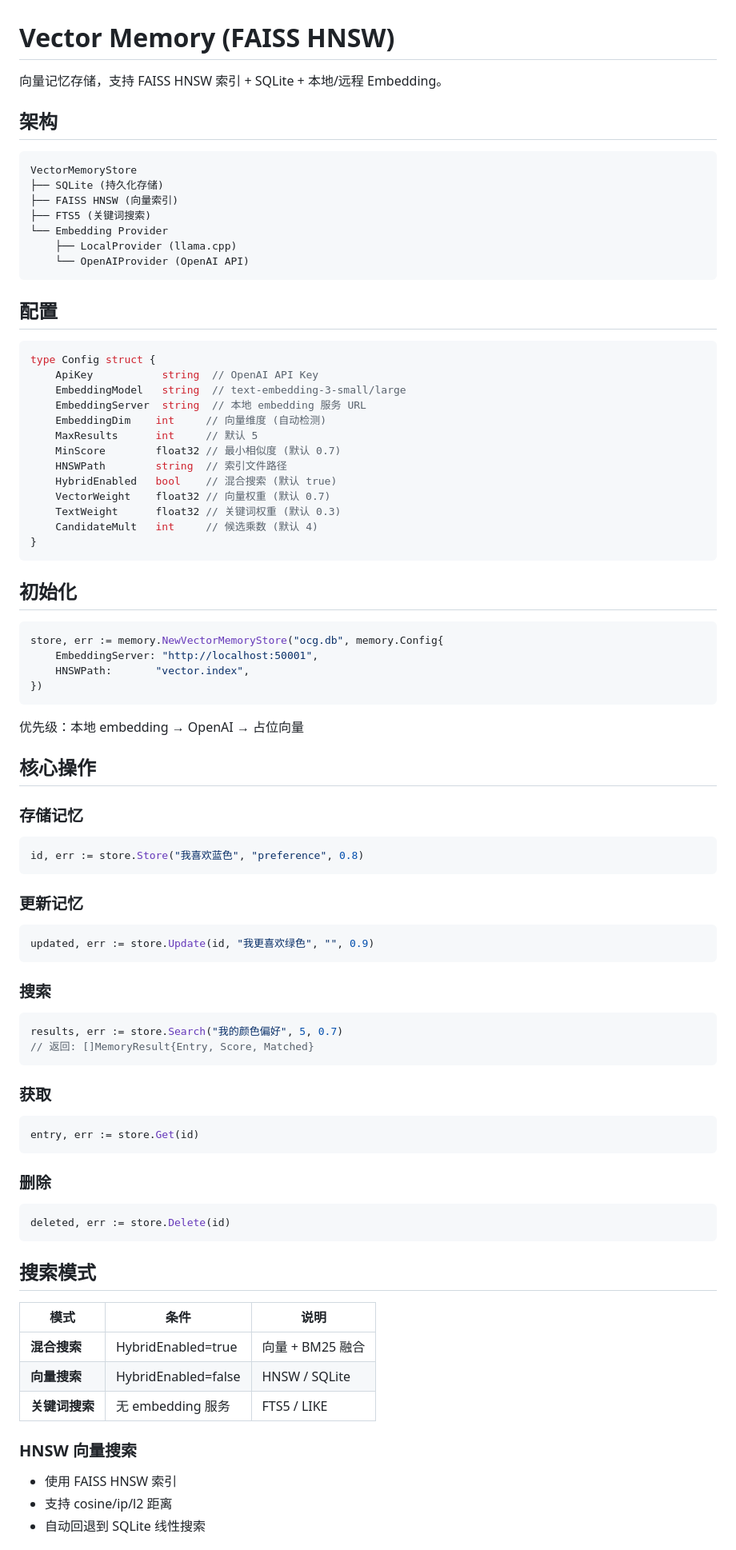
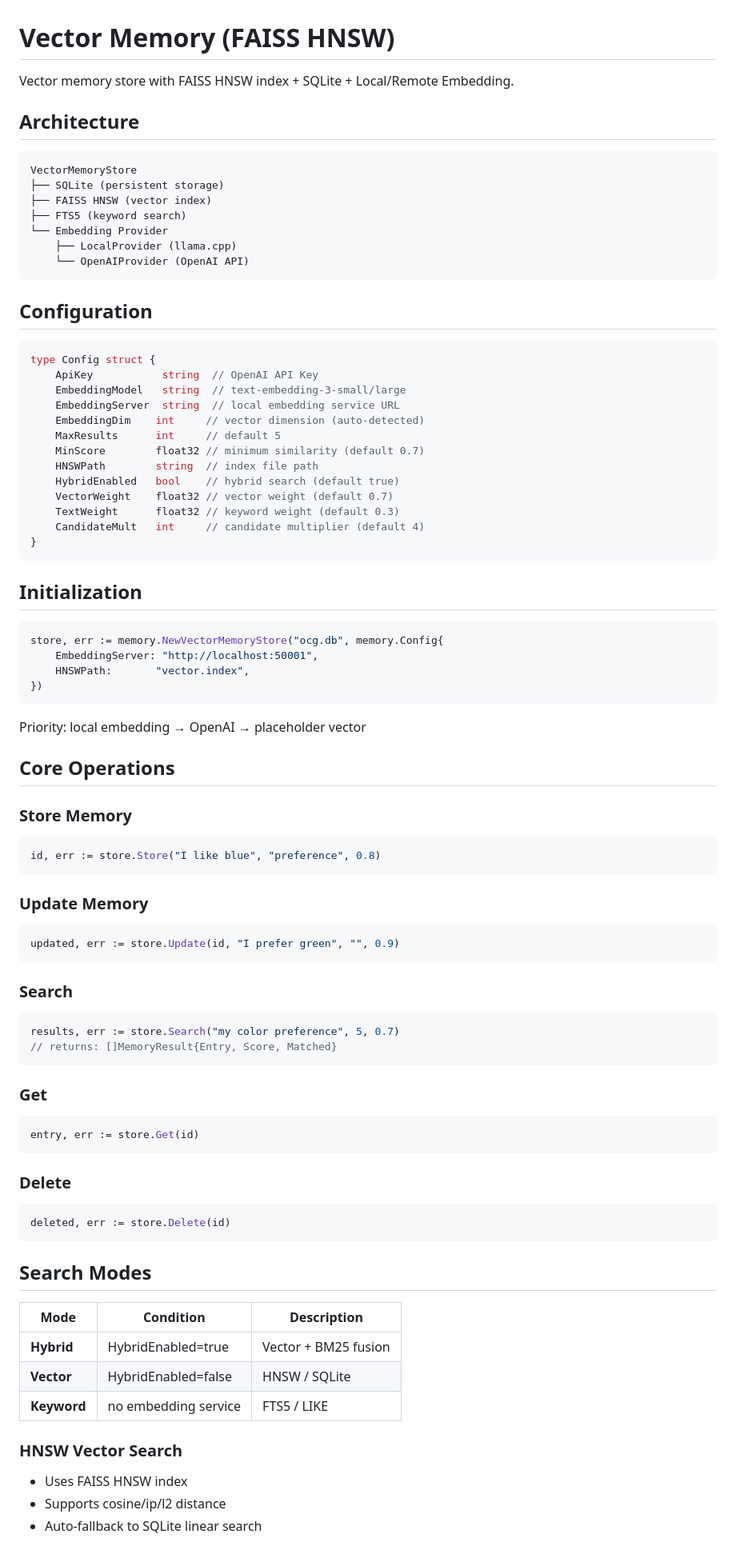
Before and after one commit to gliderlab/cogate, a Markdown page: docs/MEMORY.md, the part around one of its changes. Shown at 80% size. GitHub-like rendering.

Commit message:
docs: translate RPC.md, MEMORY.md, OCG.md to English

````diff
--- a/docs/MEMORY.md
+++ b/docs/MEMORY.md
@@ -1,38 +1,38 @@
 # Vector Memory (FAISS HNSW)
 
-向量记忆存储，支持 FAISS HNSW 索引 + SQLite + 本地/远程 Embedding。
+Vector memory store with FAISS HNSW index + SQLite + Local/Remote Embedding.
 
-## 架构
+## Architecture
 
 ```
 VectorMemoryStore
-├── SQLite (持久化存储)
-├── FAISS HNSW (向量索引)
-├── FTS5 (关键词搜索)
+├── SQLite (persistent storage)
+├── FAISS HNSW (vector index)
+├── FTS5 (keyword search)
 └── Embedding Provider
     ├── LocalProvider (llama.cpp)
     └── OpenAIProvider (OpenAI API)
 ```
 
-## 配置
+## Configuration
 
 ```go
 type Config struct {
     ApiKey           string  // OpenAI API Key
     EmbeddingModel   string  // text-embedding-3-small/large
-    EmbeddingServer  string  // 本地 embedding 服务 URL
-    EmbeddingDim    int     // 向量维度 (自动检测)
-    MaxResults      int     // 默认 5
-    MinScore        float32 // 最小相似度 (默认 0.7)
-    HNSWPath        string  // 索引文件路径
-    HybridEnabled   bool    // 混合搜索 (默认 true)
-    VectorWeight    float32 // 向量权重 (默认 0.7)
-    TextWeight      float32 // 关键词权重 (默认 0.3)
-    CandidateMult   int     // 候选乘数 (默认 4)
+    EmbeddingServer  string  // local embedding service URL
+    EmbeddingDim    int     // vector dimension (auto-detected)
+    MaxResults      int     // default 5
+    MinScore        float32 // minimum similarity (default 0.7)
+    HNSWPath        string  // index file path
+    HybridEnabled   bool    // hybrid search (default true)
+    VectorWeight    float32 // vector weight (default 0.7)
+    TextWeight      float32 // keyword weight (default 0.3)
+    CandidateMult   int     // candidate multiplier (default 4)
 }
 ```
 
-## 初始化
+## Initialization
 
 ```go
 store, err := memory.NewVectorMemoryStore("ocg.db", memory.Config{
@@ -41,52 +41,52 @@ store, err := memory.NewVectorMemoryStore("ocg.db", memory.Config{
 })
 ```
 
-优先级：本地 embedding → OpenAI → 占位向量
+Priority: local embedding → OpenAI → placeholder vector
 
-## 核心操作
+## Core Operations
 
-### 存储记忆
+### Store Memory
 
 ```go
-id, err := store.Store("我喜欢蓝色", "preference", 0.8)
+id, err := store.Store("I like blue", "preference", 0.8)
 ```
 
-### 更新记忆
+### Update Memory
 
 ```go
-updated, err := store.Update(id, "我更喜欢绿色", "", 0.9)
+updated, err := store.Update(id, "I prefer green", "", 0.9)
 ```
 
-### 搜索
+### Search
 
 ```go
-results, err := store.Search("我的颜色偏好", 5, 0.7)
-// 返回: []MemoryResult{Entry, Score, Matched}
+results, err := store.Search("my color preference", 5, 0.7)
+// returns: []MemoryResult{Entry, Score, Matched}
 ```
 
-### 获取
+### Get
 
 ```go
 entry, err := store.Get(id)
 ```
 
-### 删除
+### Delete
 
 ```go
 deleted, err := store.Delete(id)
 ```
 
-## 搜索模式
+## Search Modes
 
-| 模式 | 条件 | 说明 |
-|------|------|------|
-| **混合搜索** | HybridEnabled=true | 向量 + BM25 融合 |
-| **向量搜索** | HybridEnabled=false | HNSW / SQLite |
-| **关键词搜索** | 无 embedding 服务 | FTS5 / LIKE |
+| Mode | Condition | Description |
+|------|-----------|-------------|
+| **Hybrid** | HybridEnabled=true | Vector + BM25 fusion |
+| **Vector** | HybridEnabled=false | HNSW / SQLite |
+| **Keyword** | no embedding service | FTS5 / LIKE |
 
-### HNSW 向量搜索
+### HNSW Vector Search
 
-- 使用 FAISS HNSW 索引
-- 支持 cosine/ip/l2 距离
-- 自动回退到 SQLite 线性搜索
+- Uses FAISS HNSW index
+- Supports cosine/ip/l2 distance
+- Auto-fallback to SQLite linear search
 
````
Also changed, not shown: other parts of docs/MEMORY.md (+43 -43 lines), docs/OCG.md (+61 -61 lines), docs/RPC.md (+51 -51 lines).
